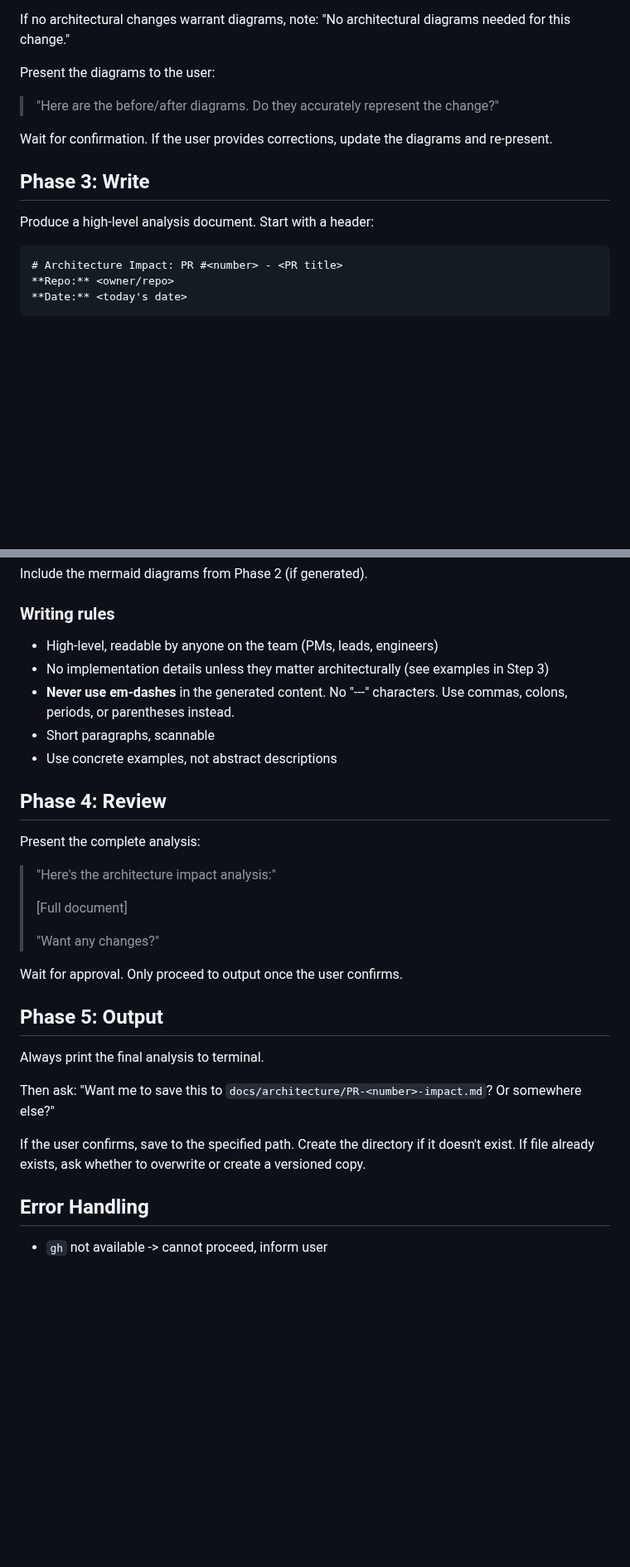
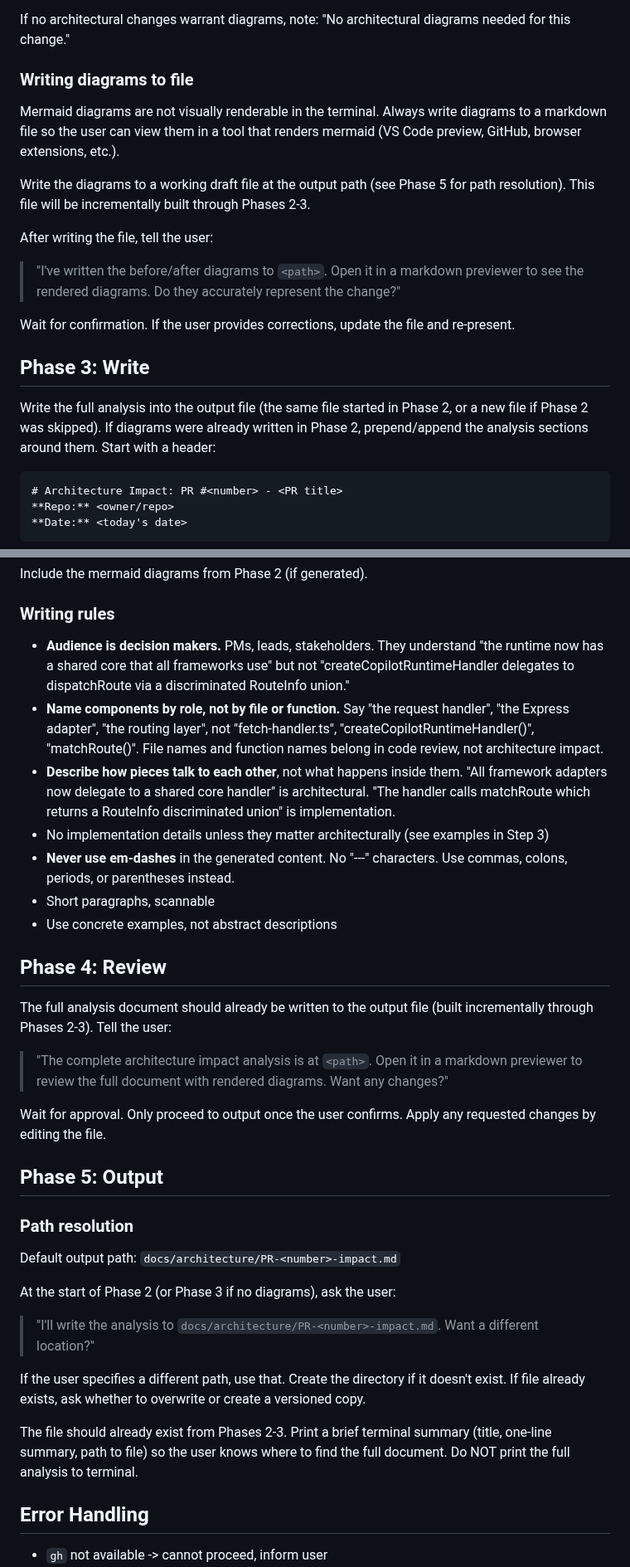
Before and after one commit to AlemTuzlak/skills, a Markdown page: architecture-impact/SKILL.md, 2 parts joined by grey strips. Shown at 83% size. Rendered like a GitHub page; blank space fills up the shorter version.

Commit message:
fix(architecture-impact): target decision makers, write to file not terminal
- Add Audience section: output targets decision makers, not implementors
- Add Abstraction level guidance: diagrams show components/layers/flows,
  not files/functions/imports (with do/don't table)
- Write diagrams and analysis to markdown file instead of printing to
  terminal (mermaid can't render in terminal)
- Update writing rules: name by role not file, describe communication
  not internal wiring
- Phase 4/5 updated: review via file, brief terminal summary only

````diff
--- a/architecture-impact/SKILL.md
+++ b/architecture-impact/SKILL.md
@@ -181,15 +199,21 @@ Keep diagrams focused. Show only the components relevant to the change, not the
 
 If no architectural changes warrant diagrams, note: "No architectural diagrams needed for this change."
 
-Present the diagrams to the user:
+### Writing diagrams to file
 
-> "Here are the before/after diagrams. Do they accurately represent the change?"
+Mermaid diagrams are not visually renderable in the terminal. Always write diagrams to a markdown file so the user can view them in a tool that renders mermaid (VS Code preview, GitHub, browser extensions, etc.).
 
-Wait for confirmation. If the user provides corrections, update the diagrams and re-present.
+Write the diagrams to a working draft file at the output path (see Phase 5 for path resolution). This file will be incrementally built through Phases 2-3.
+
+After writing the file, tell the user:
+
+> "I've written the before/after diagrams to `<path>`. Open it in a markdown previewer to see the rendered diagrams. Do they accurately represent the change?"
+
+Wait for confirmation. If the user provides corrections, update the file and re-present.
 
 ## Phase 3: Write
 
-Produce a high-level analysis document. Start with a header:
+Write the full analysis into the output file (the same file started in Phase 2, or a new file if Phase 2 was skipped). If diagrams were already written in Phase 2, prepend/append the analysis sections around them. Start with a header:
 
 ```
 # Architecture Impact: PR #<number> - <PR title>
@@ -243,7 +267,9 @@ Include the mermaid diagrams from Phase 2 (if generated).
 
 ### Writing rules
 
-- High-level, readable by anyone on the team (PMs, leads, engineers)
+- **Audience is decision makers.** PMs, leads, stakeholders. They understand "the runtime now has a shared core that all frameworks use" but not "createCopilotRuntimeHandler delegates to dispatchRoute via a discriminated RouteInfo union."
+- **Name components by role, not by file or function.** Say "the request handler", "the Express adapter", "the routing layer", not "fetch-handler.ts", "createCopilotRuntimeHandler()", "matchRoute()". File names and function names belong in code review, not architecture impact.
+- **Describe how pieces talk to each other**, not what happens inside them. "All framework adapters now delegate to a shared core handler" is architectural. "The handler calls matchRoute which returns a RouteInfo discriminated union" is implementation.
 - No implementation details unless they matter architecturally (see examples in Step 3)
 - **Never use em-dashes** in the generated content. No "---" characters. Use commas, colons, periods, or parentheses instead.
 - Short paragraphs, scannable
@@ -251,23 +277,25 @@ Include the mermaid diagrams from Phase 2 (if generated).
 
 ## Phase 4: Review
 
-Present the complete analysis:
+The full analysis document should already be written to the output file (built incrementally through Phases 2-3). Tell the user:
 
-> "Here's the architecture impact analysis:"
->
-> [Full document]
->
-> "Want any changes?"
+> "The complete architecture impact analysis is at `<path>`. Open it in a markdown previewer to review the full document with rendered diagrams. Want any changes?"
 
-Wait for approval. Only proceed to output once the user confirms.
+Wait for approval. Only proceed to output once the user confirms. Apply any requested changes by editing the file.
 
 ## Phase 5: Output
 
-Always print the final analysis to terminal.
+### Path resolution
 
-Then ask: "Want me to save this to `docs/architecture/PR-<number>-impact.md`? Or somewhere else?"
+Default output path: `docs/architecture/PR-<number>-impact.md`
 
-If the user confirms, save to the specified path. Create the directory if it doesn't exist. If file already exists, ask whether to overwrite or create a versioned copy.
+At the start of Phase 2 (or Phase 3 if no diagrams), ask the user:
+
+> "I'll write the analysis to `docs/architecture/PR-<number>-impact.md`. Want a different location?"
+
+If the user specifies a different path, use that. Create the directory if it doesn't exist. If file already exists, ask whether to overwrite or create a versioned copy.
+
+The file should already exist from Phases 2-3. Print a brief terminal summary (title, one-line summary, path to file) so the user knows where to find the full document. Do NOT print the full analysis to terminal.
 
 ## Error Handling
 
````
Also changed, not shown: other parts of architecture-impact/SKILL.md (+18 -0 lines).
